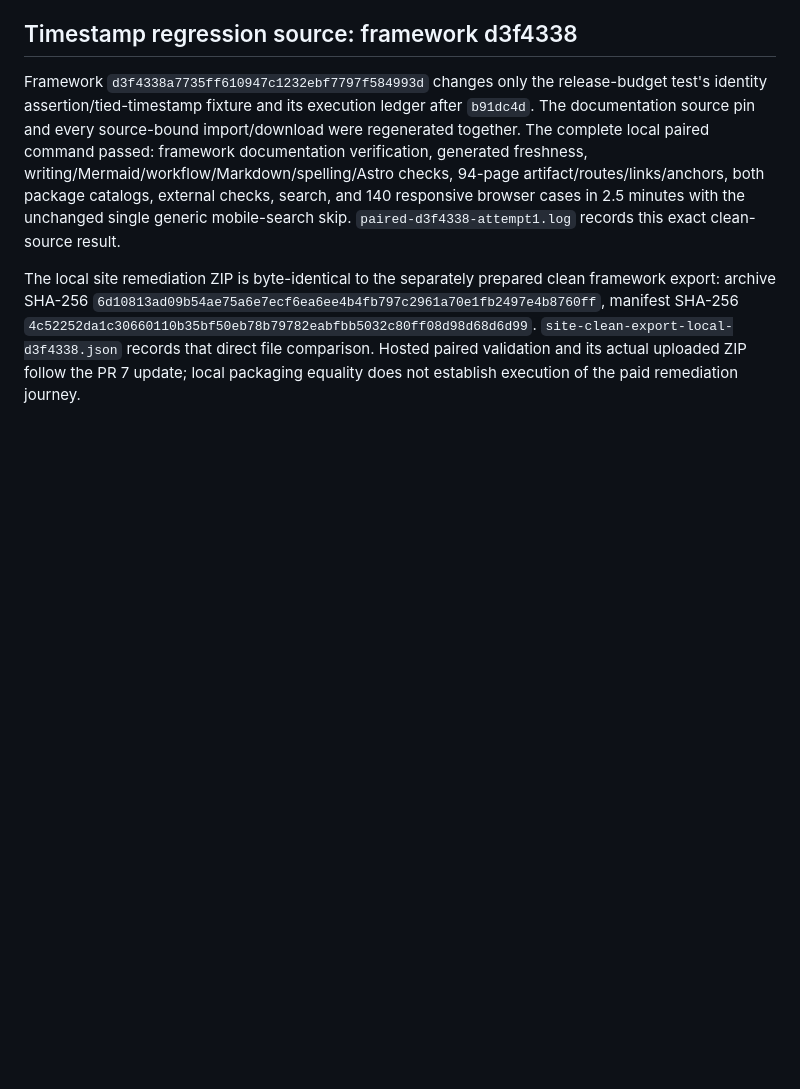
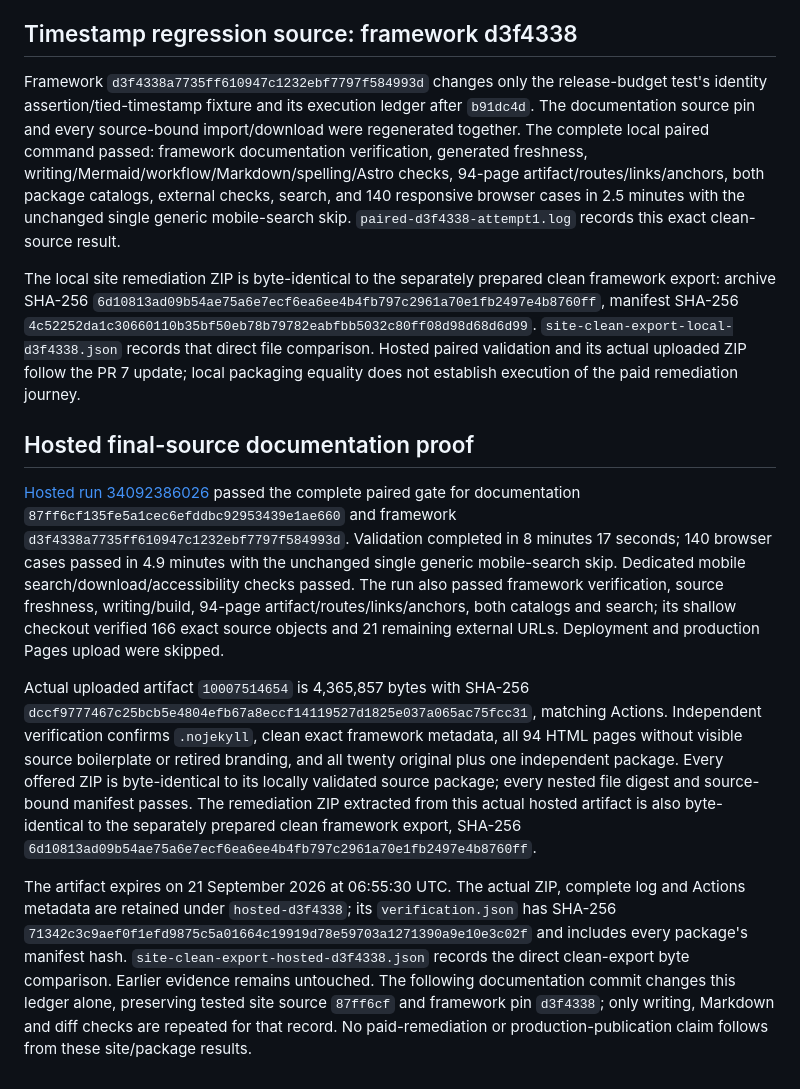
Before and after one commit to opensourceops/opensourceops.github.io, a Markdown page: docs/execution/RELEASE_CONTAINER_REMEDIATION_20260906.md, the part around the change. Drawn GitHub-style; blank space fills up the shorter version.

Commit message:
docs: record final paired source and uploaded artifact proof

```diff
--- a/docs/execution/RELEASE_CONTAINER_REMEDIATION_20260906.md
+++ b/docs/execution/RELEASE_CONTAINER_REMEDIATION_20260906.md
@@ -140,3 +140,11 @@ Actual artifact `9996447744` is 4,365,850 bytes with SHA-256 `5fc5aa6b3e037018f4
 Framework `d3f4338a7735ff610947c1232ebf7797f584993d` changes only the release-budget test's identity assertion/tied-timestamp fixture and its execution ledger after `b91dc4d`. The documentation source pin and every source-bound import/download were regenerated together. The complete local paired command passed: framework documentation verification, generated freshness, writing/Mermaid/workflow/Markdown/spelling/Astro checks, 94-page artifact/routes/links/anchors, both package catalogs, external checks, search, and 140 responsive browser cases in 2.5 minutes with the unchanged single generic mobile-search skip. `paired-d3f4338-attempt1.log` records this exact clean-source result.
 
 The local site remediation ZIP is byte-identical to the separately prepared clean framework export: archive SHA-256 `6d10813ad09b54ae75a6e7ecf6ea6ee4b4fb797c2961a70e1fb2497e4b8760ff`, manifest SHA-256 `4c52252da1c30660110b35bf50eb78b79782eabfbb5032c80ff08d98d68d6d99`. `site-clean-export-local-d3f4338.json` records that direct file comparison. Hosted paired validation and its actual uploaded ZIP follow the PR 7 update; local packaging equality does not establish execution of the paid remediation journey.
+
+## Hosted final-source documentation proof
+
+[Hosted run 34092386026](https://github.com/opensourceops/opensourceops.github.io/actions/runs/34092386026) passed the complete paired gate for documentation `87ff6cf135fe5a1cec6efddbc92953439e1ae660` and framework `d3f4338a7735ff610947c1232ebf7797f584993d`. Validation completed in 8 minutes 17 seconds; 140 browser cases passed in 4.9 minutes with the unchanged single generic mobile-search skip. Dedicated mobile search/download/accessibility checks passed. The run also passed framework verification, source freshness, writing/build, 94-page artifact/routes/links/anchors, both catalogs and search; its shallow checkout verified 166 exact source objects and 21 remaining external URLs. Deployment and production Pages upload were skipped.
+
+Actual uploaded artifact `10007514654` is 4,365,857 bytes with SHA-256 `dccf9777467c25bcb5e4804efb67a8eccf14119527d1825e037a065ac75fcc31`, matching Actions. Independent verification confirms `.nojekyll`, clean exact framework metadata, all 94 HTML pages without visible source boilerplate or retired branding, and all twenty original plus one independent package. Every offered ZIP is byte-identical to its locally validated source package; every nested file digest and source-bound manifest passes. The remediation ZIP extracted from this actual hosted artifact is also byte-identical to the separately prepared clean framework export, SHA-256 `6d10813ad09b54ae75a6e7ecf6ea6ee4b4fb797c2961a70e1fb2497e4b8760ff`.
+
+The artifact expires on 21 September 2026 at 06:55:30 UTC. The actual ZIP, complete log and Actions metadata are retained under `hosted-d3f4338`; its `verification.json` has SHA-256 `71342c3c9aef0f1efd9875c5a01664c19919d78e59703a1271390a9e10e3c02f` and includes every package's manifest hash. `site-clean-export-hosted-d3f4338.json` records the direct clean-export byte comparison. Earlier evidence remains untouched. The following documentation commit changes this ledger alone, preserving tested site source `87ff6cf` and framework pin `d3f4338`; only writing, Markdown and diff checks are repeated for that record. No paid-remediation or production-publication claim follows from these site/package results.
```
